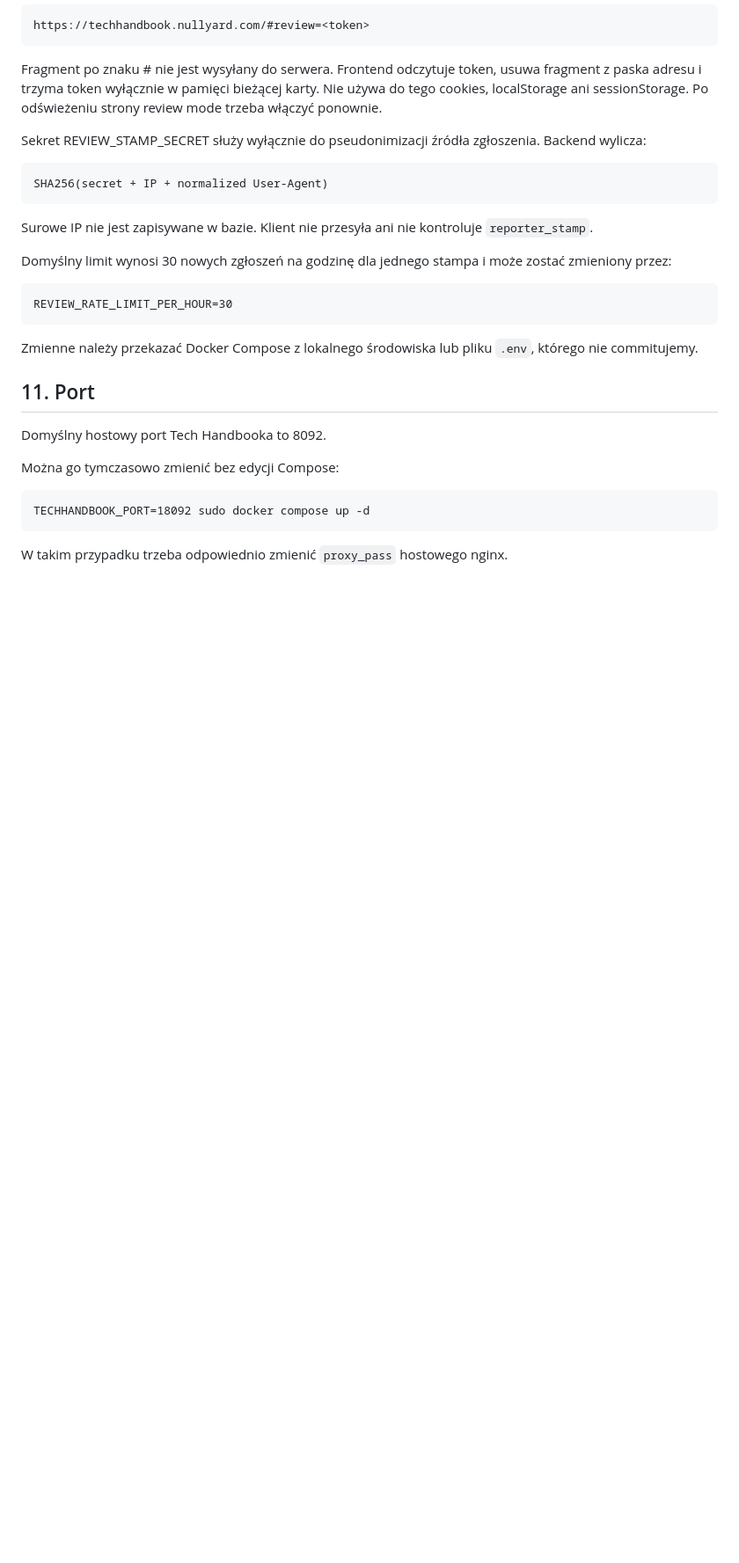
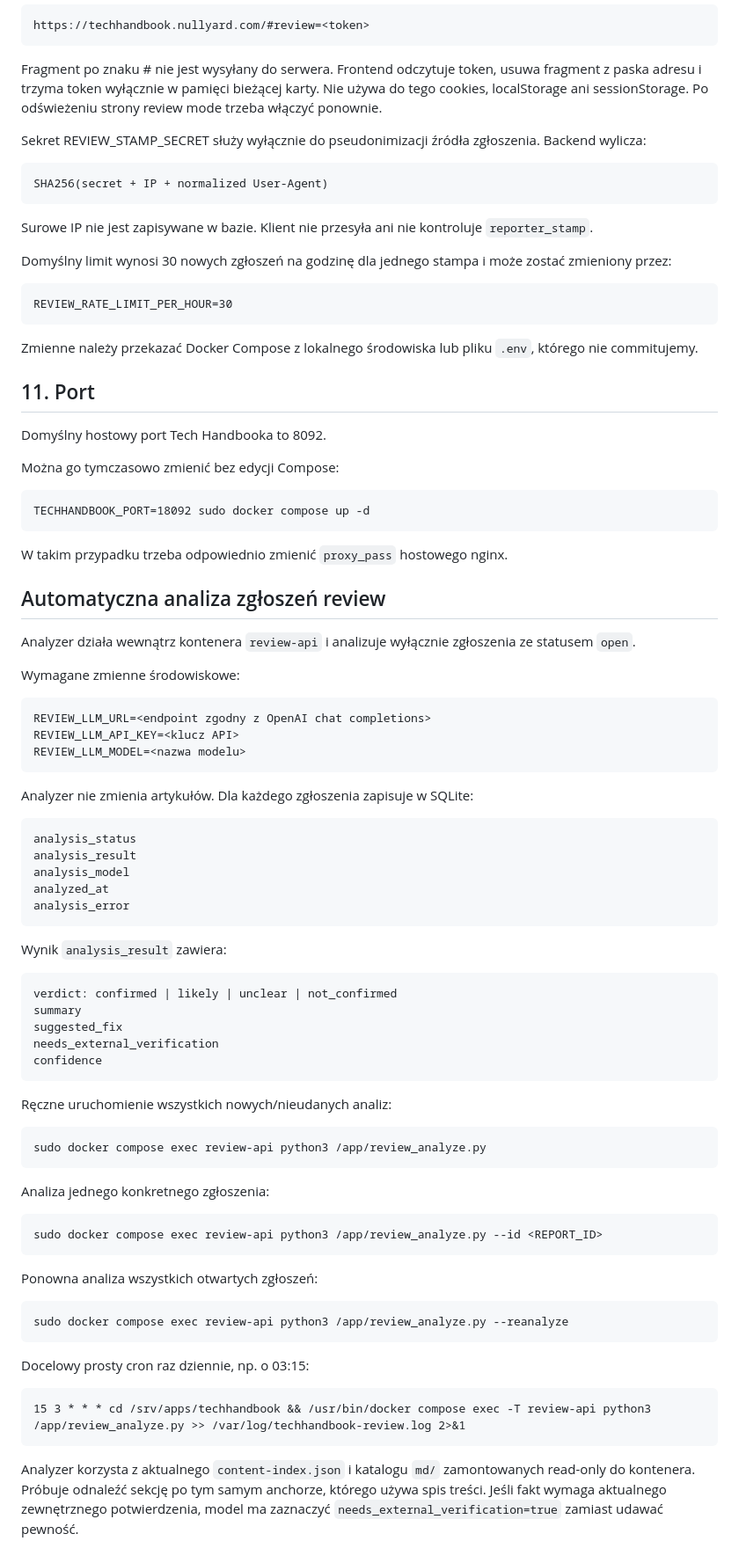
Before and after one commit to karolkozinski/techhandbook, a Markdown page: DEPLOYMENT.md, the part around the change. Shown at 88% size. Rendered like a GitHub page; blank space fills up the shorter version.

Commit message:
Document automated review analysis

```diff
--- a/DEPLOYMENT.md
+++ b/DEPLOYMENT.md
@@ -262,3 +262,48 @@ Można go tymczasowo zmienić bez edycji Compose:
     TECHHANDBOOK_PORT=18092 sudo docker compose up -d
 
 W takim przypadku trzeba odpowiednio zmienić `proxy_pass` hostowego nginx.
+
+
+## Automatyczna analiza zgłoszeń review
+
+Analyzer działa wewnątrz kontenera `review-api` i analizuje wyłącznie zgłoszenia ze statusem `open`.
+
+Wymagane zmienne środowiskowe:
+
+    REVIEW_LLM_URL=<endpoint zgodny z OpenAI chat completions>
+    REVIEW_LLM_API_KEY=<klucz API>
+    REVIEW_LLM_MODEL=<nazwa modelu>
+
+Analyzer nie zmienia artykułów. Dla każdego zgłoszenia zapisuje w SQLite:
+
+    analysis_status
+    analysis_result
+    analysis_model
+    analyzed_at
+    analysis_error
+
+Wynik `analysis_result` zawiera:
+
+    verdict: confirmed | likely | unclear | not_confirmed
+    summary
+    suggested_fix
+    needs_external_verification
+    confidence
+
+Ręczne uruchomienie wszystkich nowych/nieudanych analiz:
+
+    sudo docker compose exec review-api python3 /app/review_analyze.py
+
+Analiza jednego konkretnego zgłoszenia:
+
+    sudo docker compose exec review-api python3 /app/review_analyze.py --id <REPORT_ID>
+
+Ponowna analiza wszystkich otwartych zgłoszeń:
+
+    sudo docker compose exec review-api python3 /app/review_analyze.py --reanalyze
+
+Docelowy prosty cron raz dziennie, np. o 03:15:
+
+    15 3 * * * cd /srv/apps/techhandbook && /usr/bin/docker compose exec -T review-api python3 /app/review_analyze.py >> /var/log/techhandbook-review.log 2>&1
+
+Analyzer korzysta z aktualnego `content-index.json` i katalogu `md/` zamontowanych read-only do kontenera. Próbuje odnaleźć sekcję po tym samym anchorze, którego używa spis treści. Jeśli fakt wymaga aktualnego zewnętrznego potwierdzenia, model ma zaznaczyć `needs_external_verification=true` zamiast udawać pewność.
```
